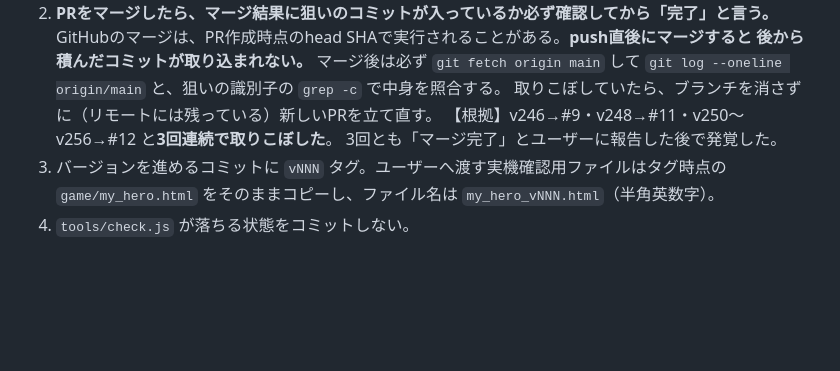
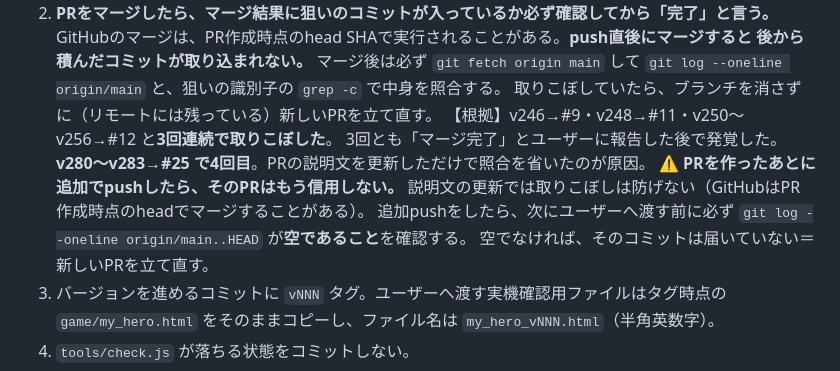
Before and after one commit to 98rcsk-creator/myhero, a Markdown page: CLAUDE.md, the part around the change. Rendered like a GitHub page; blank space fills up the shorter version.

Commit message:
docs: PR作成後の追加pushは必ず origin/main..HEAD で照合する（§9-10補強）
v280〜v283 を PR #25 に積んだが、PRは v279 の時点でマージされ4コミットが
取りこぼされた。同種の取りこぼしは #9・#11・#12 に続いて4回目。

PRの説明文を更新するだけでは防げないため、
「追加pushをしたら、ユーザーへ渡す前に git log --oneline origin/main..HEAD が
空であることを確認する」を明文化した。

Co-Authored-By: Claude Opus 5 <noreply@anthropic.com>
Claude-Session: https://claude.ai/code/session_01D3m4nj22N5gRaAxac8eAHB

```diff
--- a/CLAUDE.md
+++ b/CLAUDE.md
@@ -167,6 +167,12 @@ node tools/render_bg.js                 # 背景を触った場合のみ必須
    取りこぼしていたら、ブランチを消さずに（リモートには残っている）新しいPRを立て直す。
    【根拠】v246→#9・v248→#11・v250〜v256→#12 と**3回連続で取りこぼした**。
    3回とも「マージ完了」とユーザーに報告した後で発覚した。
+   **v280〜v283→#25 で4回目**。PRの説明文を更新しただけで照合を省いたのが原因。
+   ⚠ **PRを作ったあとに追加でpushしたら、そのPRはもう信用しない。**
+   説明文の更新では取りこぼしは防げない（GitHubはPR作成時点のheadでマージすることがある）。
+   追加pushをしたら、次にユーザーへ渡す前に必ず
+   `git log --oneline origin/main..HEAD` が**空であること**を確認する。
+   空でなければ、そのコミットは届いていない＝新しいPRを立て直す。
 3. バージョンを進めるコミットに `vNNN` タグ。ユーザーへ渡す実機確認用ファイルはタグ時点の `game/my_hero.html` をそのままコピーし、ファイル名は `my_hero_vNNN.html`（半角英数字）。
 4. `tools/check.js` が落ちる状態をコミットしない。
 5. base64 を含む巨大diffになるコミット（画像差し替え）は、メッセージに**何の画像を・なぜ・元に戻す方法**を書く。
```
